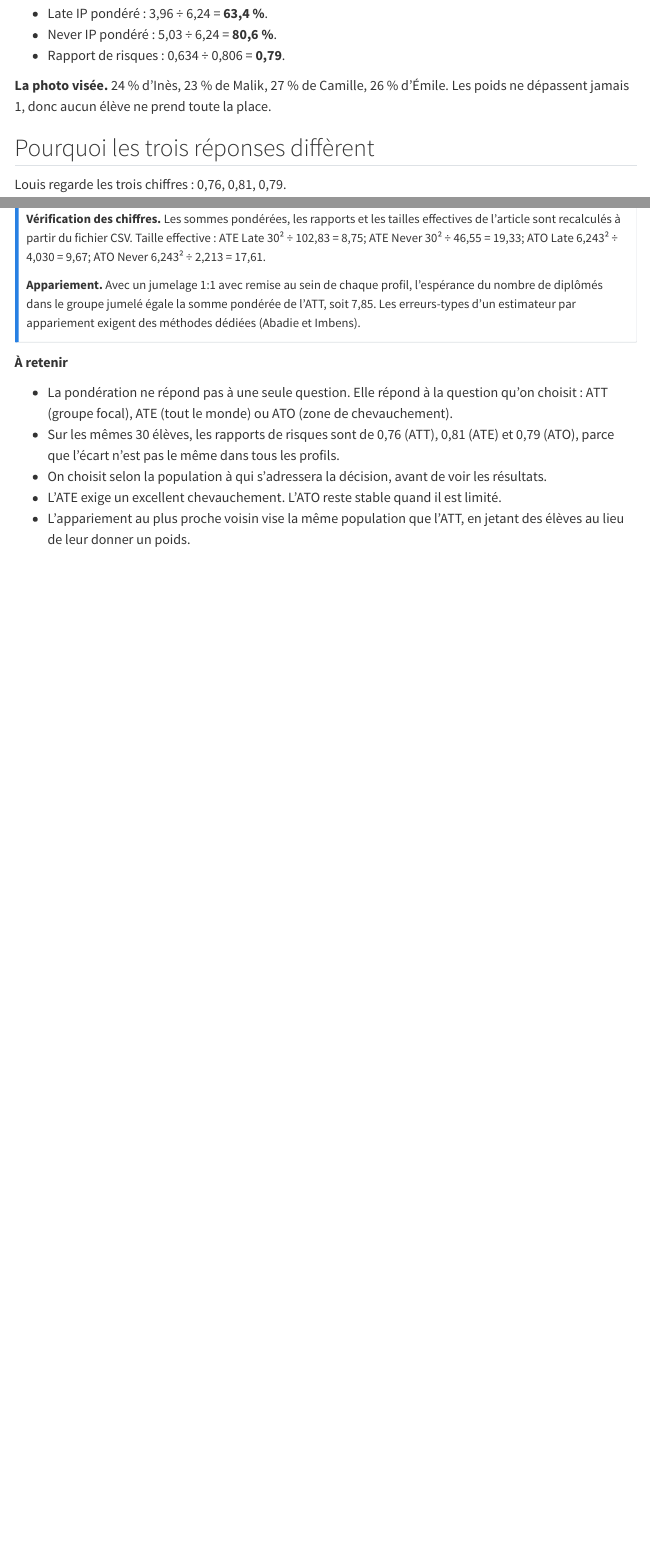
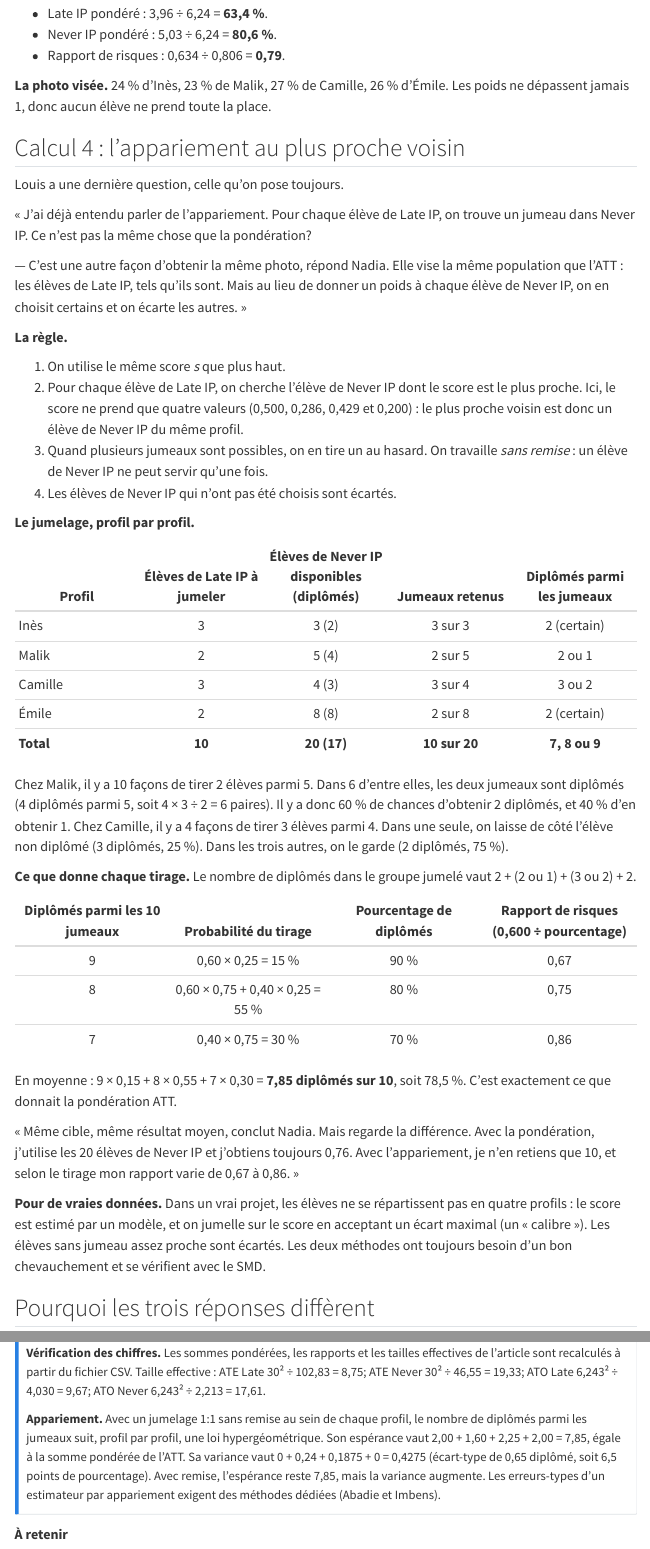
Before and after one commit to tchouangue/Blogue, a Quarto document (posts/ate-att-ato/index.qmd): the page in a window 1100 px wide, from 4060 px down before the commit and from 4130 px down after it, so that both start at the same text, and a second part further down, joined at a grey line. Rendered offline with R 4.5, knitr and Pandoc in place of Quarto, with nearby package versions; menus at the side of the page are left out.

Commit message:
Appariement ajouté après l'ATO (calcul 4)
Co-Authored-By: Claude Sonnet 5.5 <noreply@anthropic.com>
Claude-Session: https://claude.ai/code/session_013uinMkkd6UerVNEKNLk91H

```diff
--- a/posts/ate-att-ato/index.qmd
+++ b/posts/ate-att-ato/index.qmd
@@ -147,6 +148,47 @@
 
 **La photo visée.** 24 % d'Inès, 23 % de Malik, 27 % de Camille, 26 % d'Émile. Les poids ne dépassent jamais 1, donc aucun élève ne prend toute la place.
 
+## Calcul 4 : l'appariement au plus proche voisin
+
+Louis a une dernière question, celle qu'on pose toujours.
+
+« J'ai déjà entendu parler de l'appariement. Pour chaque élève de Late IP, on trouve un jumeau dans Never IP. Ce n'est pas la même chose que la pondération?
+
+— C'est une autre façon d'obtenir la même photo, répond Nadia. Elle vise la même population que l'ATT : les élèves de Late IP, tels qu'ils sont. Mais au lieu de donner un poids à chaque élève de Never IP, on en choisit certains et on écarte les autres. »
+
+**La règle.**
+
+1. On utilise le même score *s* que plus haut.
+2. Pour chaque élève de Late IP, on cherche l'élève de Never IP dont le score est le plus proche. Ici, le score ne prend que quatre valeurs (0,500, 0,286, 0,429 et 0,200) : le plus proche voisin est donc un élève de Never IP du même profil.
+3. Quand plusieurs jumeaux sont possibles, on en tire un au hasard. On travaille *sans remise* : un élève de Never IP ne peut servir qu'une fois.
+4. Les élèves de Never IP qui n'ont pas été choisis sont écartés.
+
+**Le jumelage, profil par profil.**
+
+| Profil | Élèves de Late IP à jumeler | Élèves de Never IP disponibles (diplômés) | Jumeaux retenus | Diplômés parmi les jumeaux |
+|---|:-:|:-:|:-:|:-:|
+| Inès | 3 | 3 (2) | 3 sur 3 | 2 (certain) |
+| Malik | 2 | 5 (4) | 2 sur 5 | 2 ou 1 |
+| Camille | 3 | 4 (3) | 3 sur 4 | 3 ou 2 |
+| Émile | 2 | 8 (8) | 2 sur 8 | 2 (certain) |
+| **Total** | **10** | **20 (17)** | **10 sur 20** | **7, 8 ou 9** |
+
+Chez Malik, il y a 10 façons de tirer 2 élèves parmi 5. Dans 6 d'entre elles, les deux jumeaux sont diplômés (4 diplômés parmi 5, soit 4 × 3 ÷ 2 = 6 paires). Il y a donc 60 % de chances d'obtenir 2 diplômés, et 40 % d'en obtenir 1. Chez Camille, il y a 4 façons de tirer 3 élèves parmi 4. Dans une seule, on laisse de côté l'élève non diplômé (3 diplômés, 25 %). Dans les trois autres, on le garde (2 diplômés, 75 %).
+
+**Ce que donne chaque tirage.** Le nombre de diplômés dans le groupe jumelé vaut 2 + (2 ou 1) + (3 ou 2) + 2.
+
+| Diplômés parmi les 10 jumeaux | Probabilité du tirage | Pourcentage de diplômés | Rapport de risques (0,600 ÷ pourcentage) |
+|:-:|:-:|:-:|:-:|
+| 9 | 0,60 × 0,25 = 15 % | 90 % | 0,67 |
+| 8 | 0,60 × 0,75 + 0,40 × 0,25 = 55 % | 80 % | 0,75 |
+| 7 | 0,40 × 0,75 = 30 % | 70 % | 0,86 |
+
+En moyenne : 9 × 0,15 + 8 × 0,55 + 7 × 0,30 = **7,85 diplômés sur 10**, soit 78,5 %. C'est exactement ce que donnait la pondération ATT.
+
+« Même cible, même résultat moyen, conclut Nadia. Mais regarde la différence. Avec la pondération, j'utilise les 20 élèves de Never IP et j'obtiens toujours 0,76. Avec l'appariement, je n'en retiens que 10, et selon le tirage mon rapport varie de 0,67 à 0,86. »
+
+**Pour de vraies données.** Dans un vrai projet, les élèves ne se répartissent pas en quatre profils : le score est estimé par un modèle, et on jumelle sur le score en acceptant un écart maximal (un « calibre »). Les élèves sans jumeau assez proche sont écartés. Les deux méthodes ont toujours besoin d'un bon chevauchement et se vérifient avec le SMD.
+
 ## Pourquoi les trois réponses diffèrent
 
 Louis regarde les trois chiffres : 0,76, 0,81, 0,79.
@@ -257,7 +281,7 @@
 
 **Vérification des chiffres.** Les sommes pondérées, les rapports et les tailles effectives de l'article sont recalculés à partir du fichier CSV. Taille effective : ATE Late 30² ÷ 102,83 = 8,75; ATE Never 30² ÷ 46,55 = 19,33; ATO Late 6,243² ÷ 4,030 = 9,67; ATO Never 6,243² ÷ 2,213 = 17,61.
 
-**Appariement.** Avec un jumelage 1:1 avec remise au sein de chaque profil, l'espérance du nombre de diplômés dans le groupe jumelé égale la somme pondérée de l'ATT, soit 7,85. Les erreurs-types d'un estimateur par appariement exigent des méthodes dédiées (Abadie et Imbens).
+**Appariement.** Avec un jumelage 1:1 sans remise au sein de chaque profil, le nombre de diplômés parmi les jumeaux suit, profil par profil, une loi hypergéométrique. Son espérance vaut 2,00 + 1,60 + 2,25 + 2,00 = 7,85, égale à la somme pondérée de l'ATT. Sa variance vaut 0 + 0,24 + 0,1875 + 0 = 0,4275 (écart-type de 0,65 diplômé, soit 6,5 points de pourcentage). Avec remise, l'espérance reste 7,85, mais la variance augmente. Les erreurs-types d'un estimateur par appariement exigent des méthodes dédiées (Abadie et Imbens).
 :::
 
 ::: {.a-retenir}
@@ -267,5 +291,5 @@
 - Sur les mêmes 30 élèves, les rapports de risques sont de 0,76 (ATT), 0,81 (ATE) et 0,79 (ATO), parce que l'écart n'est pas le même dans tous les profils.
 - On choisit selon la population à qui s'adressera la décision, avant de voir les résultats.
 - L'ATE exige un excellent chevauchement. L'ATO reste stable quand il est limité.
-- L'appariement au plus proche voisin vise la même population que l'ATT, en jetant des élèves au lieu de leur donner un poids.
+- L'appariement au plus proche voisin vise la même population que l'ATT, en écartant des élèves au lieu de leur donner un poids. En moyenne, il donne le même résultat (78,5 %), mais le résultat dépend du tirage des jumeaux (0,67 à 0,86 ici).
 :::
```
Also changed, not shown: posts/ate-att-ato/index.qmd (23 more changed lines).
